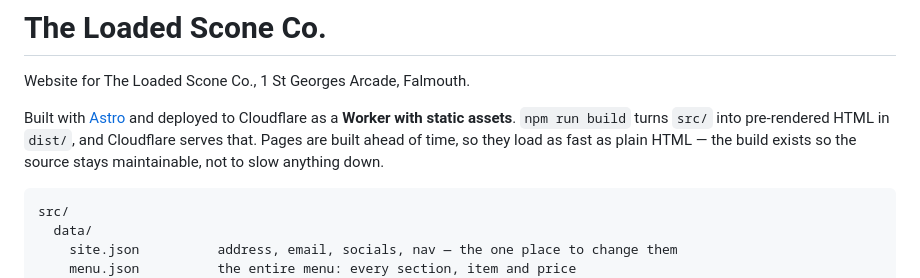
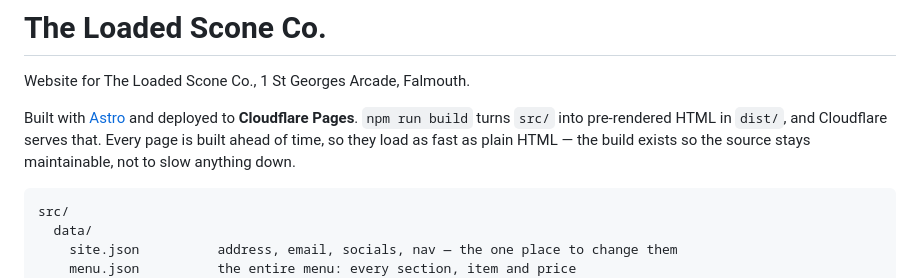
Before and after one commit to manflutube-afk/the-loaded-scone, a Markdown page: README.md, the part around the change. GitHub-like rendering.

Commit message:
Correct README: this deploys to Cloudflare Pages, not Workers
Leftover wording from the earlier misdiagnosis.

Co-Authored-By: Claude Opus 5 <noreply@anthropic.com>

````diff
--- a/README.md
+++ b/README.md
@@ -2,10 +2,10 @@
 
 Website for The Loaded Scone Co., 1 St Georges Arcade, Falmouth.
 
-Built with [Astro](https://astro.build) and deployed to Cloudflare as a **Worker with
-static assets**. `npm run build` turns `src/` into pre-rendered HTML in `dist/`, and
-Cloudflare serves that. Pages are built ahead of time, so they load as fast as plain
-HTML — the build exists so the source stays maintainable, not to slow anything down.
+Built with [Astro](https://astro.build) and deployed to **Cloudflare Pages**.
+`npm run build` turns `src/` into pre-rendered HTML in `dist/`, and Cloudflare serves
+that. Every page is built ahead of time, so they load as fast as plain HTML — the build
+exists so the source stays maintainable, not to slow anything down.
 
 ```
 src/
````
